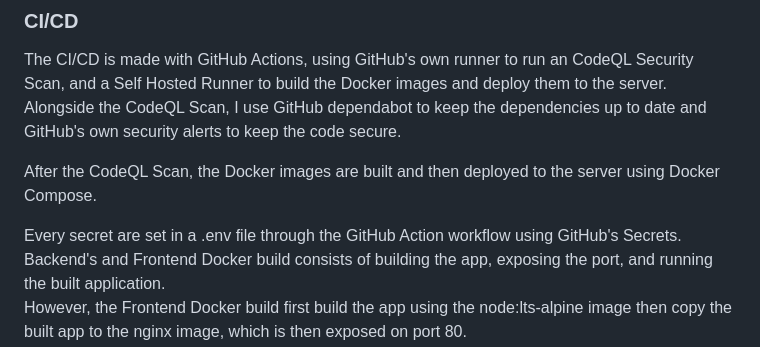
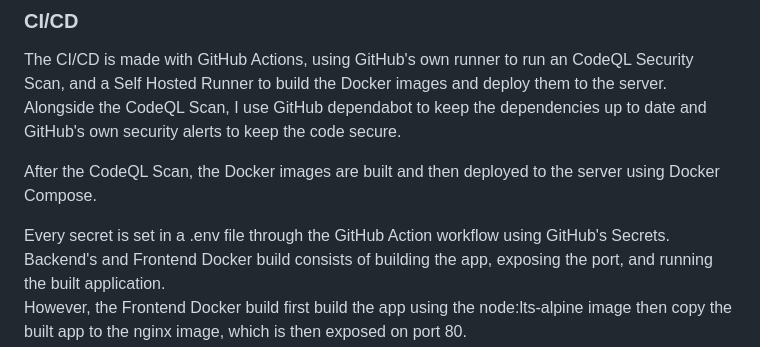
Before and after one commit to remi-espie/polynotes, a Markdown page: TAD/TAD.md, the part around the change. GitHub-like rendering.

Commit message:
fix: typo in TAD

```diff
--- a/TAD/TAD.md
+++ b/TAD/TAD.md
@@ -130,7 +130,7 @@ Alongside the CodeQL Scan, I use GitHub dependabot to keep the dependencies up t
 
 After the CodeQL Scan, the Docker images are built and then deployed to the server using Docker Compose.
 
-Every secret are set in a .env file through the GitHub Action workflow using GitHub's Secrets.
+Every secret is set in a .env file through the GitHub Action workflow using GitHub's Secrets.
 Backend's and Frontend Docker build consists of building the app, exposing the port, and running the built application.
 However, the Frontend Docker build first build the app using the node:lts-alpine image then copy the built app to the nginx image, which is then exposed on port 80.
 Finally, the Docker Compose file is used to deploy the application on the server, using the Docker images built by GitHub Actions, and the images of MongoDB and Traefik.
```
